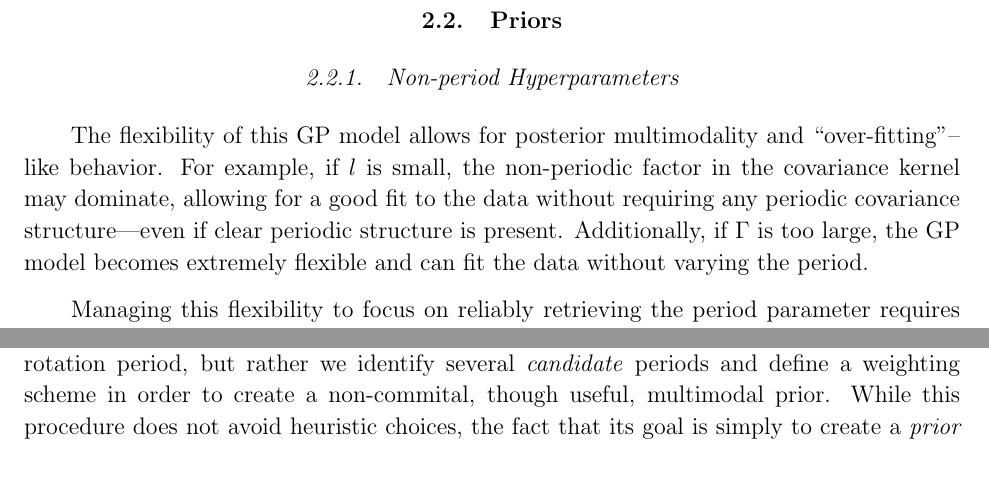
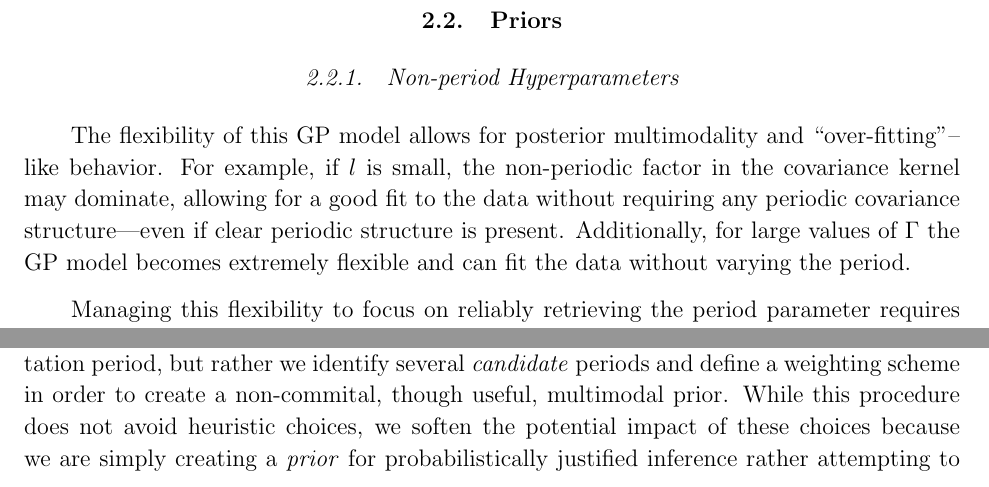
Before and after one commit to RuthAngus/GProtation, a LaTeX paper (documents/ms.tex): two parts of page 9 of 33, joined at a grey line, cut so that both start at the same text. Compiled offline with pdfLaTeX.

Commit message:
minor edit

```diff
--- a/documents/ms.tex
+++ b/documents/ms.tex
@@ -428,7 +428,7 @@ For example, if $l$ is small, the non-periodic factor in the covariance
 kernel may dominate, allowing for a good fit to the data without
 requiring any periodic covariance structure---even if clear periodic
 structure is present.
-Additionally, if $\Gamma$ is too large, the GP model becomes extremely
+Additionally, for large values of $\Gamma$ the GP model becomes extremely
 flexible and can fit the data without varying the period.
 
 Managing this flexibility to focus on reliably
@@ -471,4 +471,6 @@ peak in the ACF best represents the true rotation period,
 but rather we identify several \emph{candidate} periods and define
 a weighting scheme in order to create a non-commital, though useful,
 multimodal prior.  While this procedure does not avoid heuristic choices,
-the fact that its goal is simply to create a \emph{prior} for a
+we soften the potential impact of these choices because we are simply
+creating a \emph{prior} for probabilistically justified
+inference rather attempting to identify a single correct period.
```
Also changed, not shown: documents/ms.tex (3 more changed lines).
